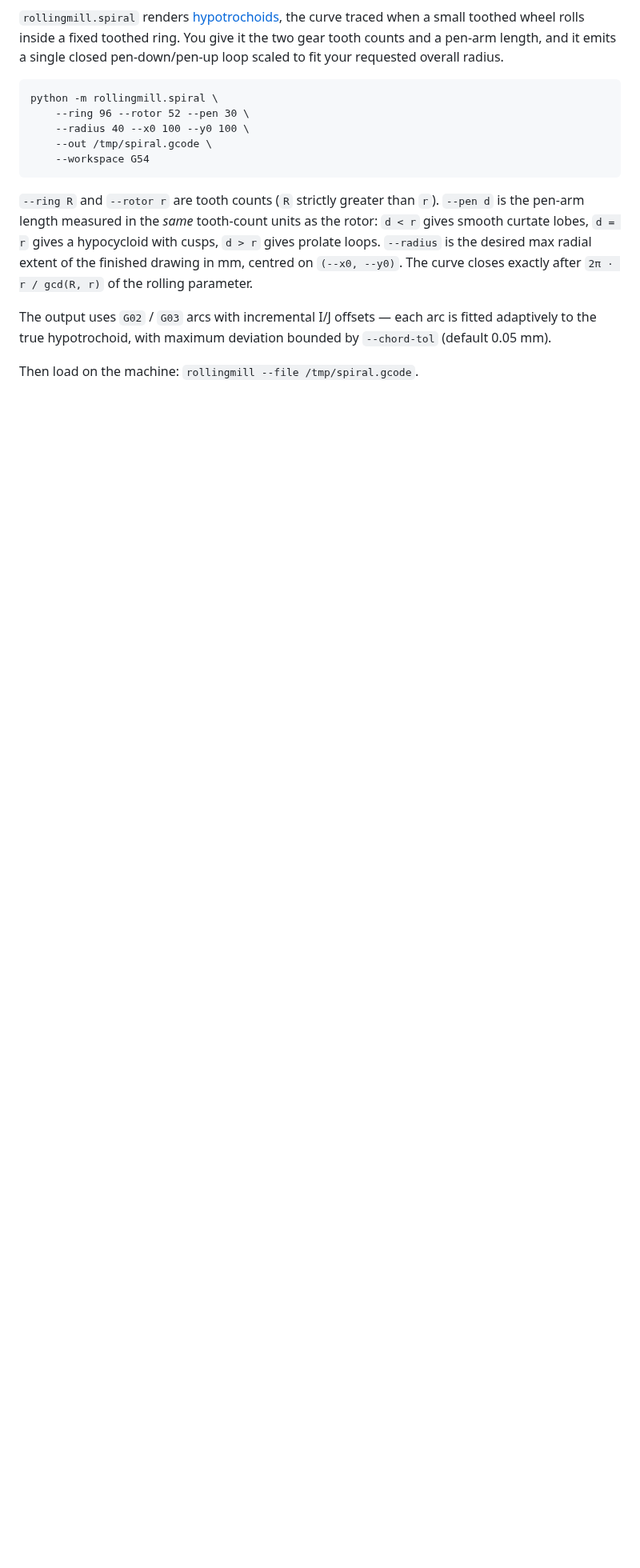
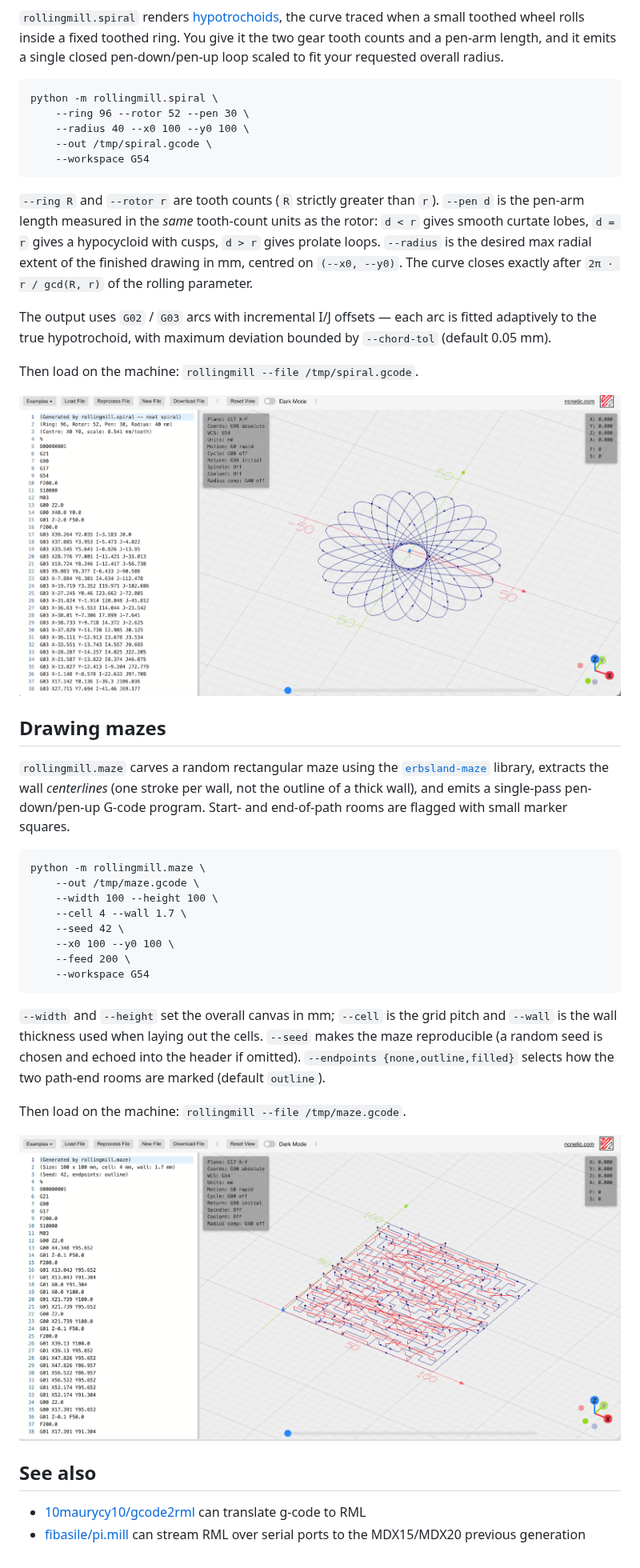
Before and after one commit to TeaEngineering/rollingmill, a Markdown page: README.md, the part around the change. Shown at 80% size. Drawn GitHub-style; pictures changed too: docs/screenshots/mazes.png (added), docs/screenshots/spirals.png (added); blank space fills up the shorter version.

Commit message:
add maze and spirals to docs

````diff
--- a/README.md
+++ b/README.md
@@ -158,3 +158,32 @@ python -m rollingmill.spiral \
 The output uses `G02` / `G03` arcs with incremental I/J offsets — each arc is fitted adaptively to the true hypotrochoid, with maximum deviation bounded by `--chord-tol` (default 0.05 mm).
 
 Then load on the machine: `rollingmill --file /tmp/spiral.gcode`.
+
+ ![Drawing spirals](docs/screenshots/spirals.png)
+
+Drawing mazes
+-----
+
+`rollingmill.maze` carves a random rectangular maze using the [`erbsland-maze`](https://pypi.org/project/erbsland-maze/) library, extracts the wall *centerlines* (one stroke per wall, not the outline of a thick wall), and emits a single-pass pen-down/pen-up G-code program. Start- and end-of-path rooms are flagged with small marker squares.
+
+```
+python -m rollingmill.maze \
+    --out /tmp/maze.gcode \
+    --width 100 --height 100 \
+    --cell 4 --wall 1.7 \
+    --seed 42 \
+    --x0 100 --y0 100 \
+    --feed 200 \
+    --workspace G54
+```
+
+`--width` and `--height` set the overall canvas in mm; `--cell` is the grid pitch and `--wall` is the wall thickness used when laying out the cells. `--seed` makes the maze reproducible (a random seed is chosen and echoed into the header if omitted). `--endpoints {none,outline,filled}` selects how the two path-end rooms are marked (default `outline`).
+
+Then load on the machine: `rollingmill --file /tmp/maze.gcode`.
+
+ ![Drawing mazes](docs/screenshots/mazes.png)
+
+See also
+----
+* [10maurycy10/gcode2rml](https://github.com/10maurycy10/gcode2rml) can translate g-code to RML
+* [fibasile/pi.mill](https://github.com/fibasile/pi.mill) can stream RML over serial ports to the MDX15/MDX20 previous generation
````
Also changed, not shown: 3 other files.
